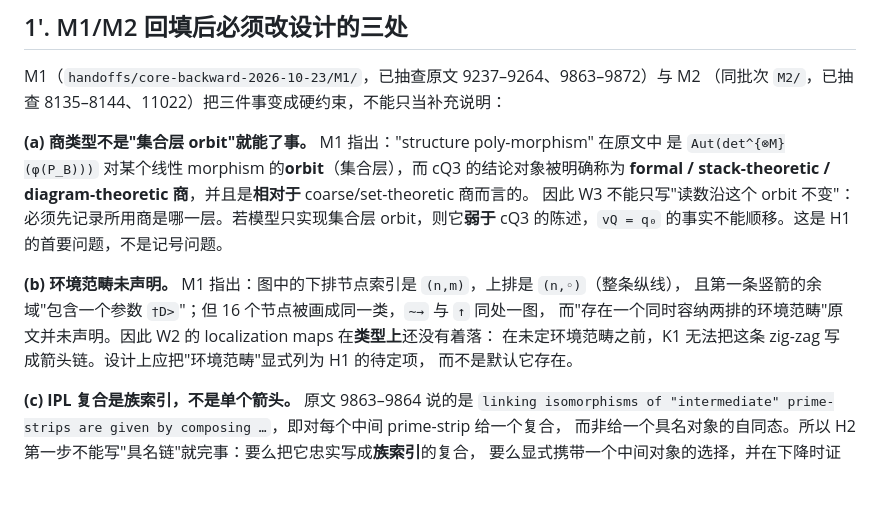
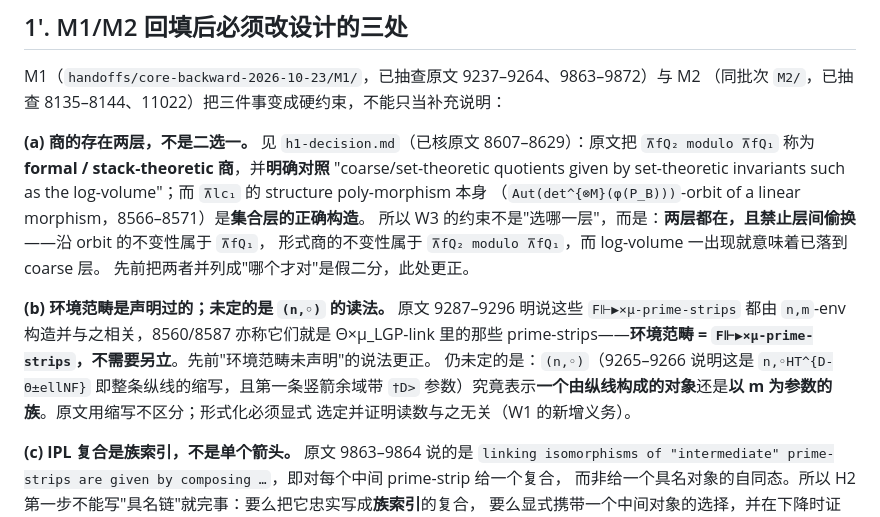
Before and after one commit to Luminescence10086/Inter-universal-Teichmuller-Theory, a Markdown page: research/core-backward-2026-10-23/design-h1-h3.md, the part around the change. GitHub-like rendering; blank space fills up the shorter version.

```diff
--- a/research/core-backward-2026-10-23/design-h1-h3.md
+++ b/research/core-backward-2026-10-23/design-h1-h3.md
@@ -69,17 +69,20 @@ M3 的接口字段表是判断这两者的输入，但判断本身不能由"源
 M1（`handoffs/core-backward-2026-10-23/M1/`，已抽查原文 9237–9264、9863–9872）与 M2
 （同批次 `M2/`，已抽查 8135–8144、11022）把三件事变成硬约束，不能只当补充说明：
 
-**(a) 商类型不是"集合层 orbit"就能了事。** M1 指出："structure poly-morphism" 在原文中
-是 `Aut(det^{⊗M}(φ(P_B)))` 对某个线性 morphism 的**orbit**（集合层），而 cQ3 的结论对象被明确称为
-**formal / stack-theoretic / diagram-theoretic 商**，并且是**相对于** coarse/set-theoretic 商而言的。
-因此 W3 不能只写"读数沿这个 orbit 不变"：必须先记录所用商是哪一层。若模型只实现集合层 orbit，则它**弱于**
-cQ3 的陈述，`vQ = q₀` 的事实不能顺移。这是 H1 的首要问题，不是记号问题。
+**(a) 商的存在两层，不是二选一。** 见 `h1-decision.md`（已核原文 8607–8629）：原文把
+`⊼fQ₂ modulo ⊼fQ₁` 称为 **formal / stack-theoretic 商**，并**明确对照** "coarse/set-theoretic quotients
+given by set-theoretic invariants such as the log-volume"；而 `⊼lc₁` 的 structure poly-morphism 本身
+（`Aut(det^{⊗M}(φ(P_B)))`-orbit of a linear morphism，8566–8571）是**集合层的正确构造**。
+所以 W3 的约束不是"选哪一层"，而是：**两层都在，且禁止层间偷换**——沿 orbit 的不变性属于 `⊼fQ₁`，
+形式商的不变性属于 `⊼fQ₂ modulo ⊼fQ₁`，而 log-volume 一出现就意味着已落到 coarse 层。
+先前把两者并列成"哪个才对"是假二分，此处更正。
 
-**(b) 环境范畴未声明。** M1 指出：图中的下排节点索引是 `(n,m)`，上排是 `(n,◦)`（整条纵线），
-且第一条竖箭的余域"包含一个参数 `†D>`"；但 16 个节点被画成同一类，`∼→` 与 `↑` 同处一图，
-而"存在一个同时容纳两排的环境范畴"原文并未声明。因此 W2 的 localization maps 在**类型上**还没有着落：
-在未定环境范畴之前，K1 无法把这条 zig-zag 写成箭头链。设计上应把"环境范畴"显式列为 H1 的待定项，
-而不是默认它存在。
+**(b) 环境范畴是声明过的；未定的是 `(n,◦)` 的读法。** 原文 9287–9296 明说这些
+`F⊩▶×μ-prime-strips` 都由 `n,m`-env 构造并与之相关，8560/8587 亦称它们就是 Θ×μ_LGP-link 里的那些
+prime-strips——**环境范畴 = `F⊩▶×μ-prime-strips`，不需要另立**。先前"环境范畴未声明"的说法更正。
+仍未定的是：`(n,◦)`（9265–9266 说明这是 `n,◦HT^{D-Θ±ellNF}` 即整条纵线的缩写，且第一条竖箭余域带
+`†D>` 参数）究竟表示**一个由纵线构成的对象**还是**以 m 为参数的族**。原文用缩写不区分；形式化必须显式
+选定并证明读数与之无关（W1 的新增义务）。
 
 **(c) IPL 复合是族索引，不是单个箭头。** 原文 9863–9864 说的是 `linking isomorphisms of
 "intermediate" prime-strips are given by composing …`，即对每个中间 prime-strip 给一个复合，
```
Also changed, not shown: research/core-backward-2026-10-23/h1-decision.md (added, +70 -0 lines).
